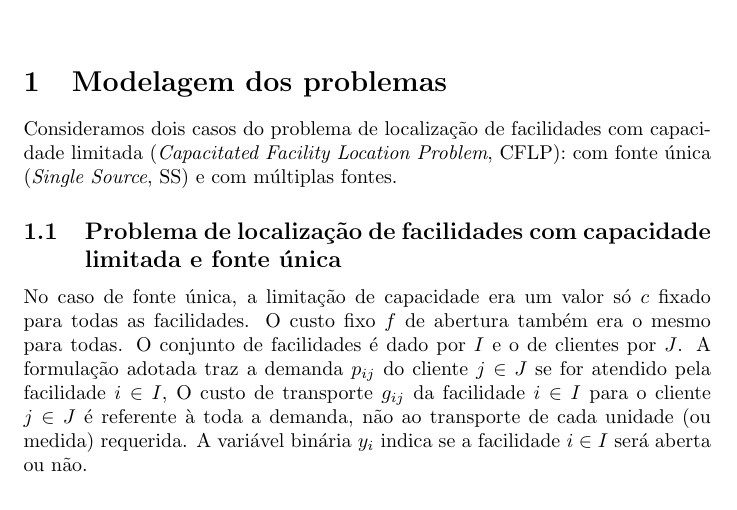
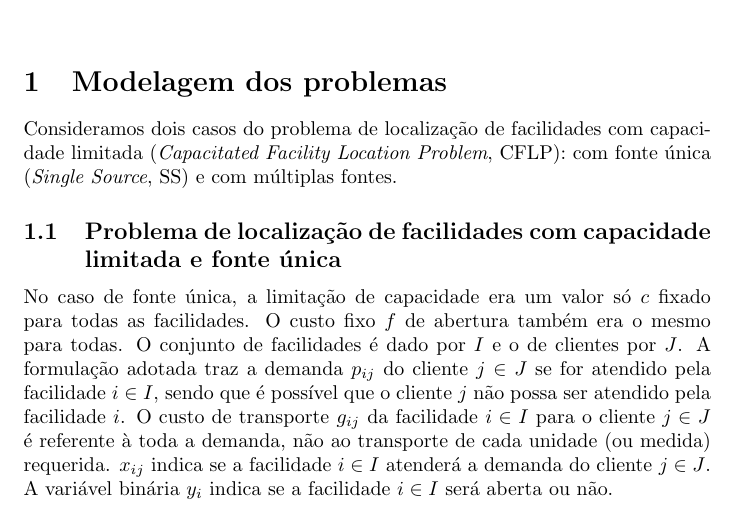
Before and after one commit to AkiraDemenech/MIP_Solvers, a LaTeX paper (doc/relatório.tex): part of the page, cut so that both start at the same text. Compiled offline with pdfLaTeX.

Commit message:
Variáveis de fonte única

```diff
--- a/doc/relatório.tex
+++ b/doc/relatório.tex
@@ -26,7 +26,9 @@
 	O custo fixo $f$ de abertura também era o mesmo para todas.
 	O conjunto de facilidades é dado por $I$ e o de clientes por $J$.
 	A formulação adotada traz a demanda $p_{ij}$ do cliente $j \in J$ se for atendido pela facilidade $i \in I$,
+	sendo que é possível que o cliente $j$ não possa ser atendido pela facilidade $i$.
 	O custo de transporte $g_{ij}$ da facilidade $i \in I$ para o cliente $j \in J$ é referente à toda a demanda, não ao transporte de cada unidade (ou medida) requerida.
+	$x_{ij}$ indica se a facilidade $i \in I$ atenderá a demanda do cliente $j \in J$.
 	A variável binária $y_i$ indica se a facilidade $i \in I$ será aberta ou não.
 
 
```
